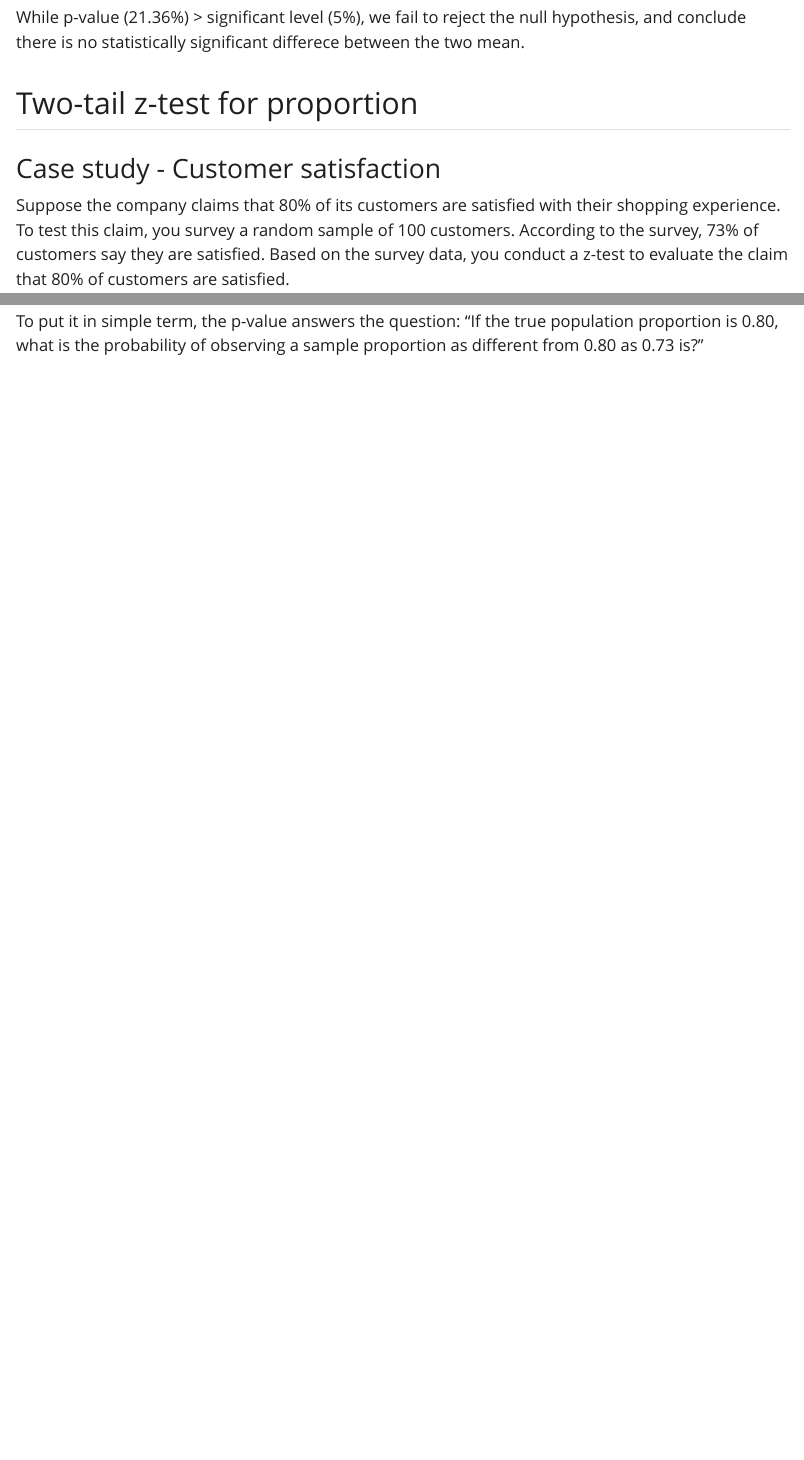
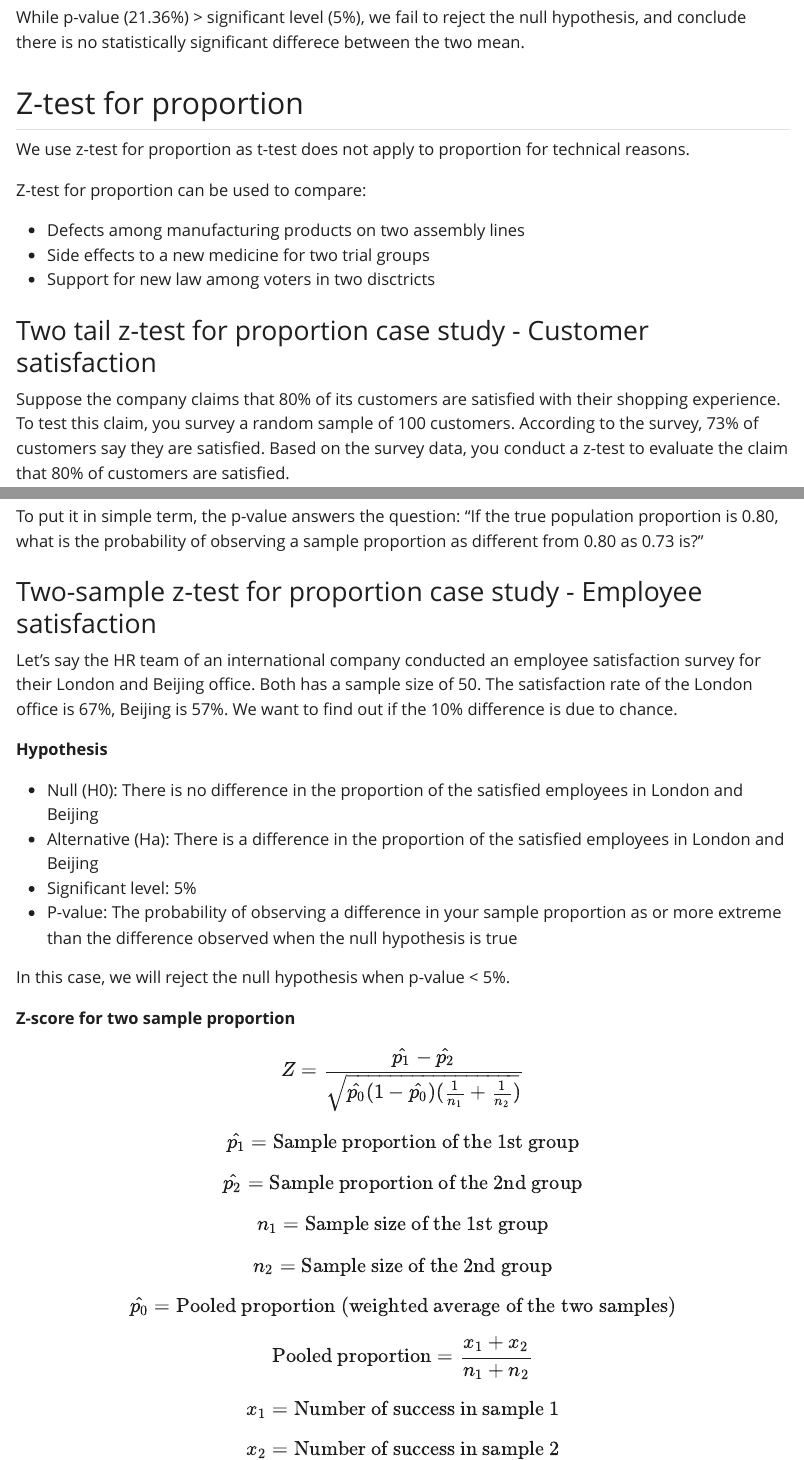
Before and after one commit to wai-l/math_notes, a Quarto document (stats.qmd): the page in a window 1100 px wide, from 15600 px down, and a second part further down, joined at a grey line. The pictures show the output file stats.html that the author committed with the source, opened offline; Quarto's library style sheets are replaced by a plain one without menus.

Commit message:
modified:   stats.html 	modified:   stats.qmd

```diff
--- a/stats.qmd
+++ b/stats.qmd
@@ -1085,8 +1085,16 @@ P-value = 0.2136 or 21.36%
 
 While p-value (21.36%) > significant level (5%), we fail to reject the null hypothesis, and conclude there is no statistically significant differece between the two mean.
 
-## Two-tail z-test for proportion
-### Case study - Customer satisfaction
+## Z-test for proportion
+We use z-test for proportion as t-test does not apply to proportion for technical reasons.
+
+Z-test for proportion can be used to compare:
+
+- Defects among manufacturing products on two assembly lines
+- Side effects to a new medicine for two trial groups
+- Support for new law among voters in two disctricts
+
+### Two tail z-test for proportion case study - Customer satisfaction
 Suppose the company claims that 80% of its customers are satisfied with their shopping experience. To test this claim, you survey a random sample of 100 customers. According to the survey, 73% of customers say they are satisfied. Based on the survey data, you conduct a z-test to evaluate the claim that 80% of customers are satisfied.
 
 **Hypothesis**
@@ -1125,3 +1133,28 @@ As P-value > significant level, you failed to reject the null hypothesis.
 Note that the p-value of 0.08 does not mean there is an 8% probability that the sample proportion is 0.80. Instead, it means there is an 8% probability of observing a sample proportion as extreme as 0.73 or more extreme, given that the true population proportion is 0.80.
 
 To put it in simple term, the p-value answers the question: "If the true population proportion is 0.80, what is the probability of observing a sample proportion as different from 0.80 as 0.73 is?"
+
+### Two-sample z-test for proportion case study - Employee satisfaction
+Let's say the HR team of an international company conducted an employee satisfaction survey for their London and Beijing office. Both has a sample size of 50. The satisfaction rate of the London office is 67%, Beijing is 57%. We want to find out if the 10% difference is due to chance.
+
+**Hypothesis**
+
+- Null (H0): There is no difference in the proportion of the satisfied employees in London and Beijing
+- Alternative (Ha): There is a difference in the proportion of the satisfied employees in London and Beijing
+- Significant level: 5%
+- P-value: The probability of observing a difference in your sample proportion as or more extreme than the difference observed when the null hypothesis is true
+
+In this case, we will reject the null hypothesis when p-value < 5%.
+
+**Z-score for two sample proportion**
+$$Z=\frac{\hat{p_1}-\hat{p_2}}{\sqrt{\hat{p_0}(1-\hat{p_0})(\frac{1}{n_1}+\frac{1}{n_2})}}$$
+
+$$\hat{p_1} = \text{Sample proportion of the 1st group}$$
+$$\hat{p_2} = \text{Sample proportion of the 2nd group}$$
+
+$$n_1 = \text{Sample size of the 1st group}$$
+$$n_2 = \text{Sample size of the 2nd group}$$
+$$\hat{p_0} = \text{Pooled proportion (weighted average of the two samples)}$$
+$$\text{Pooled proportion} = \frac{x_1+x_2}{n_1+n_2}$$
+$$x_1 = \text{Number of success in sample 1}$$
+$$x_2 = \text{Number of success in sample 2}$$
```
Also changed, not shown: stats.html.
